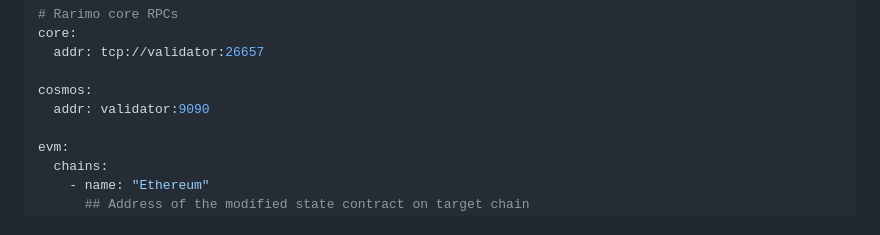
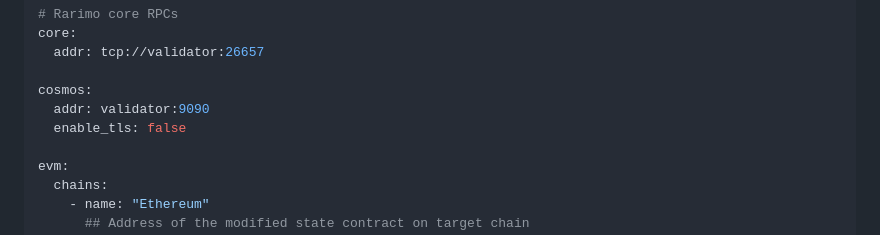
Before and after one commit to rarimo/identity-relayer-svc, a Markdown page: README.md, the part around the change. Rendered like a GitHub page.

Commit message:
adding tls flag to readme config example

```diff
--- a/README.md
+++ b/README.md
@@ -59,6 +59,7 @@ core:
 
 cosmos:
   addr: validator:9090
+  enable_tls: false
 
 evm:
   chains:
```
